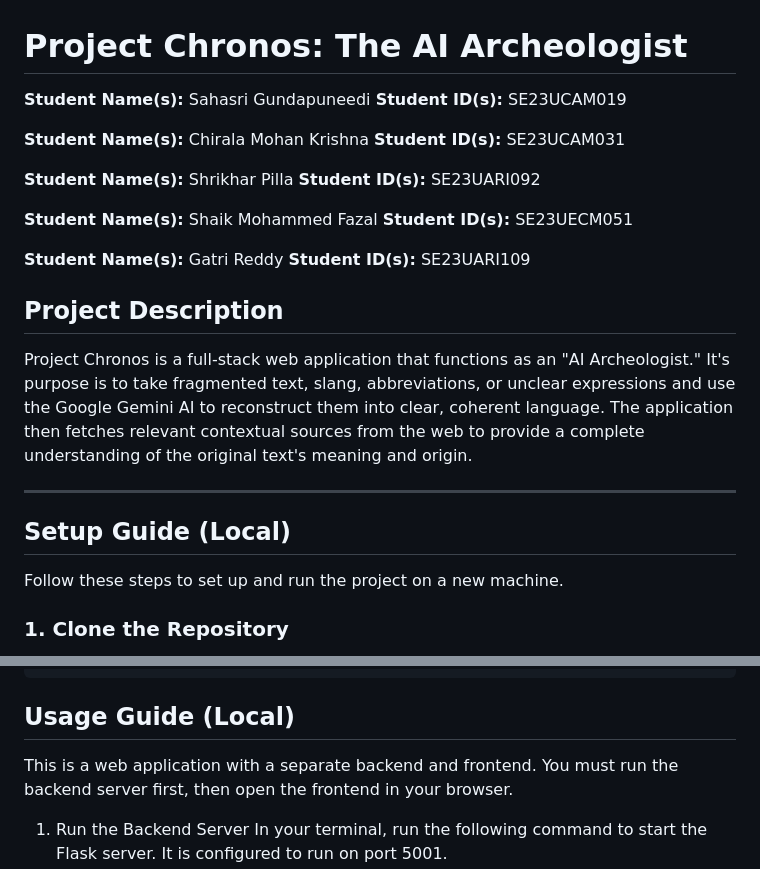
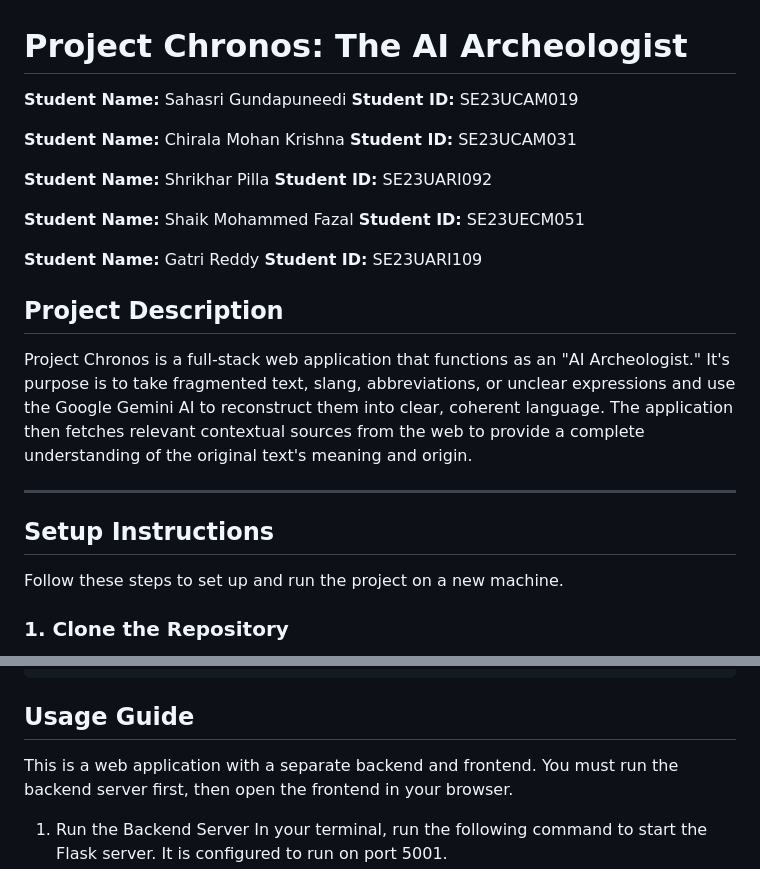
Before and after one commit to saha433/chronos, a Markdown page: README.md, 2 parts joined by grey strips. Rendered like a GitHub page.

````diff
--- a/README.md
+++ b/README.md
@@ -1,23 +1,23 @@
 # Project Chronos: The AI Archeologist
 
-**Student Name(s):** Sahasri Gundapuneedi
-**Student ID(s):** SE23UCAM019
+**Student Name:** Sahasri Gundapuneedi
+**Student ID:** SE23UCAM019
 
 
-**Student Name(s):** Chirala Mohan Krishna
-**Student ID(s):** SE23UCAM031
+**Student Name:** Chirala Mohan Krishna
+**Student ID:** SE23UCAM031
 
 
-**Student Name(s):** Shrikhar Pilla
-**Student ID(s):** SE23UARI092
+**Student Name:** Shrikhar Pilla
+**Student ID:** SE23UARI092
 
 
-**Student Name(s):** Shaik Mohammed Fazal
-**Student ID(s):** SE23UECM051
+**Student Name:** Shaik Mohammed Fazal
+**Student ID:** SE23UECM051
 
 
-**Student Name(s):** Gatri Reddy
-**Student ID(s):** SE23UARI109
+**Student Name:** Gatri Reddy
+**Student ID:** SE23UARI109
 
 
 ## Project Description
@@ -26,7 +26,7 @@ Project Chronos is a full-stack web application that functions as an "AI Archeol
 
 ---
 
-## Setup Guide (Local)
+## Setup Instructions
 
 Follow these steps to set up and run the project on a new machine.
 
@@ -115,7 +115,7 @@ text-reconstruction-app/
 └── text-reconstruction-app.code-workspace  # VS Code workspace
 ```
 
-## Usage Guide (Local)
+## Usage Guide
 
 This is a web application with a separate backend and frontend. You must run the backend server first, then open the frontend in your browser.
 
````
